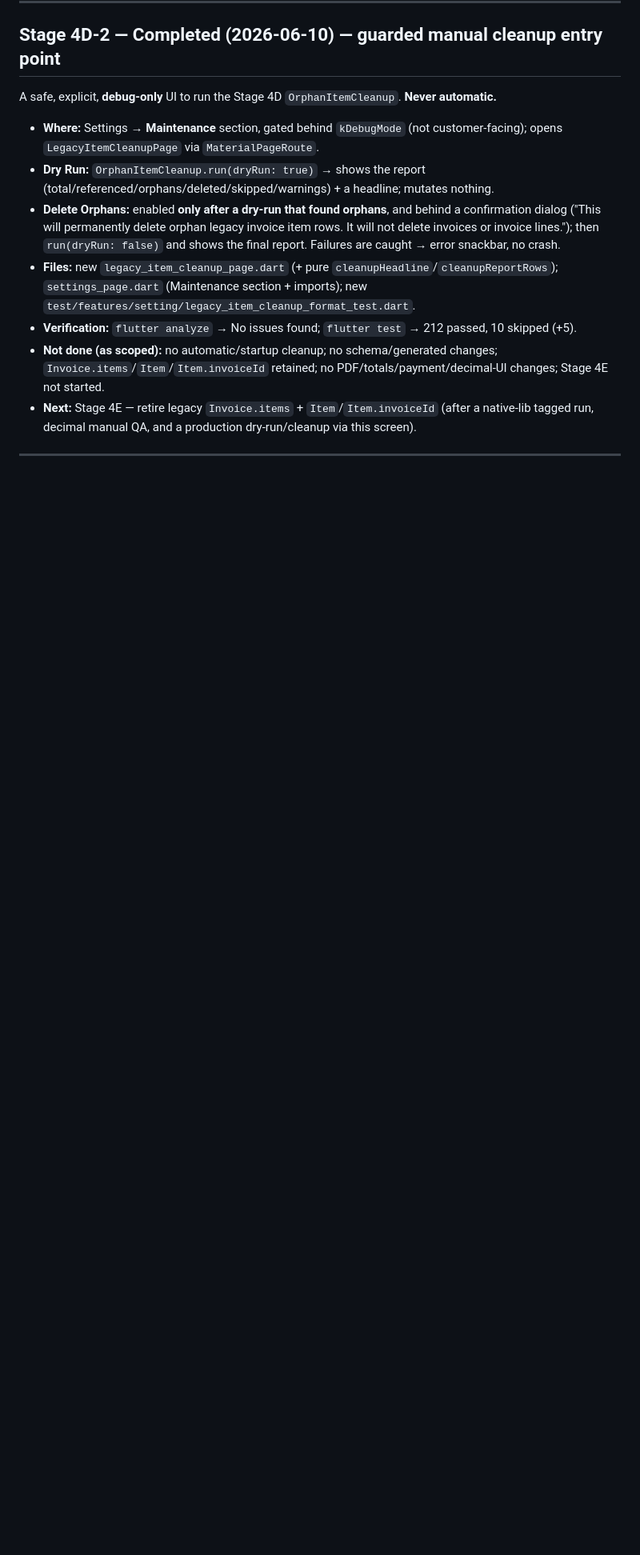
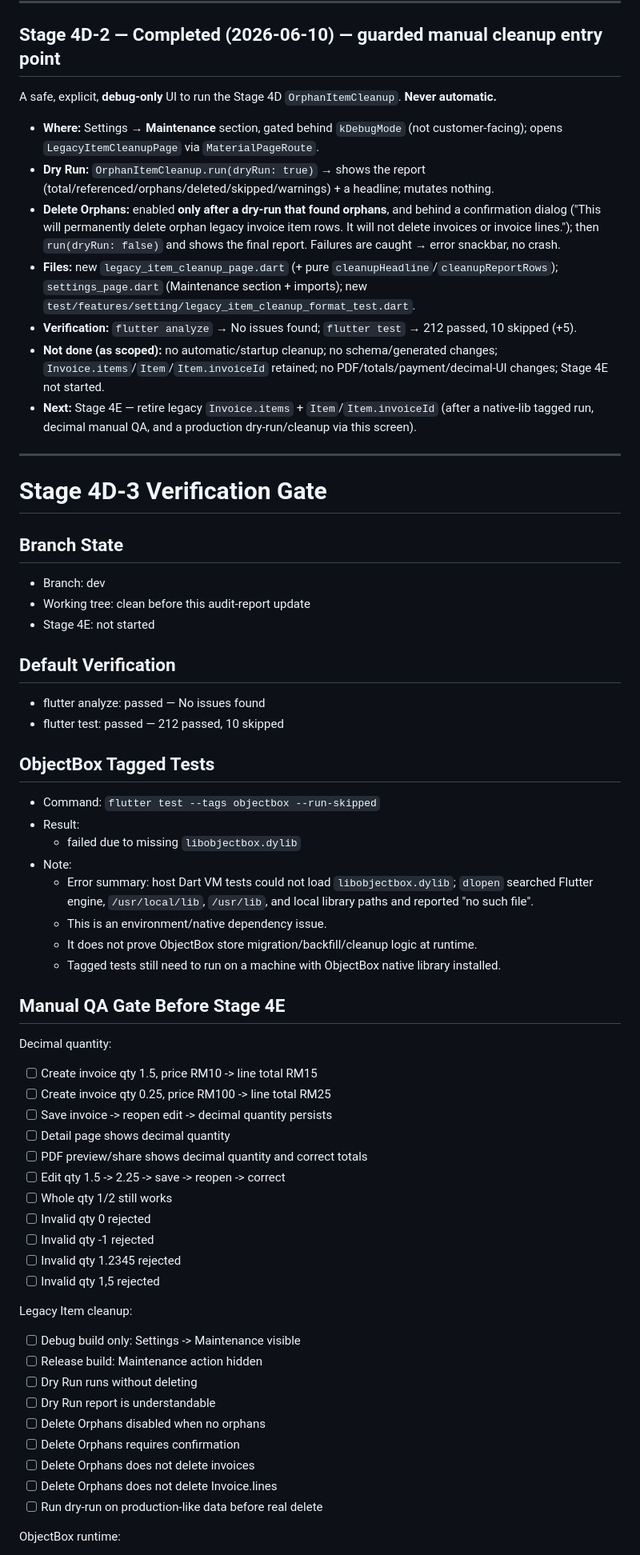
Before and after one commit to hafizbahtiar/invois, a Markdown page: AUDIT_REPORT.md, the part around one of its changes. Shown at 80% size. Rendered like a GitHub page; blank space fills up the shorter version.

Commit message:
docs(audit): add pre-legacy-retirement verification gate

```diff
--- a/AUDIT_REPORT.md
+++ b/AUDIT_REPORT.md
@@ -621,3 +621,57 @@ A safe, explicit, **debug-only** UI to run the Stage 4D `OrphanItemCleanup`. **N
 
 ---
 
+# Stage 4D-3 Verification Gate
+
+## Branch State
+
+* Branch: dev
+* Working tree: clean before this audit-report update
+* Stage 4E: not started
+
+## Default Verification
+
+* flutter analyze: passed — No issues found
+* flutter test: passed — 212 passed, 10 skipped
+
+## ObjectBox Tagged Tests
+
+* Command: `flutter test --tags objectbox --run-skipped`
+* Result:
+  * failed due to missing `libobjectbox.dylib`
+* Note:
+  * Error summary: host Dart VM tests could not load `libobjectbox.dylib`; `dlopen` searched Flutter engine, `/usr/local/lib`, `/usr/lib`, and local library paths and reported "no such file".
+  * This is an environment/native dependency issue.
+  * It does not prove ObjectBox store migration/backfill/cleanup logic at runtime.
+  * Tagged tests still need to run on a machine with ObjectBox native library installed.
+
+## Manual QA Gate Before Stage 4E
+
+Decimal quantity:
+
+* [ ] Create invoice qty 1.5, price RM10 -> line total RM15
+* [ ] Create invoice qty 0.25, price RM100 -> line total RM25
+* [ ] Save invoice -> reopen edit -> decimal quantity persists
+* [ ] Detail page shows decimal quantity
+* [ ] PDF preview/share shows decimal quantity and correct totals
+* [ ] Edit qty 1.5 -> 2.25 -> save -> reopen -> correct
+* [ ] Whole qty 1/2 still works
+* [ ] Invalid qty 0 rejected
+* [ ] Invalid qty -1 rejected
+* [ ] Invalid qty 1.2345 rejected
+* [ ] Invalid qty 1,5 rejected
+
+Legacy Item cleanup:
+
+* [ ] Debug build only: Settings -> Maintenance visible
+* [ ] Release build: Maintenance action hidden
+* [ ] Dry Run runs without deleting
+* [ ] Dry Run report is understandable
+* [ ] Delete Orphans disabled when no orphans
+* [ ] Delete Orphans requires confirmation
+* [ ] Delete Orphans does not delete invoices
+* [ ] Delete Orphans does not delete Invoice.lines
+* [ ] Run dry-run on production-like data before real delete
+
+ObjectBox runtime:
+
```
Also changed, not shown: other parts of AUDIT_REPORT.md (+20 -0 lines).
